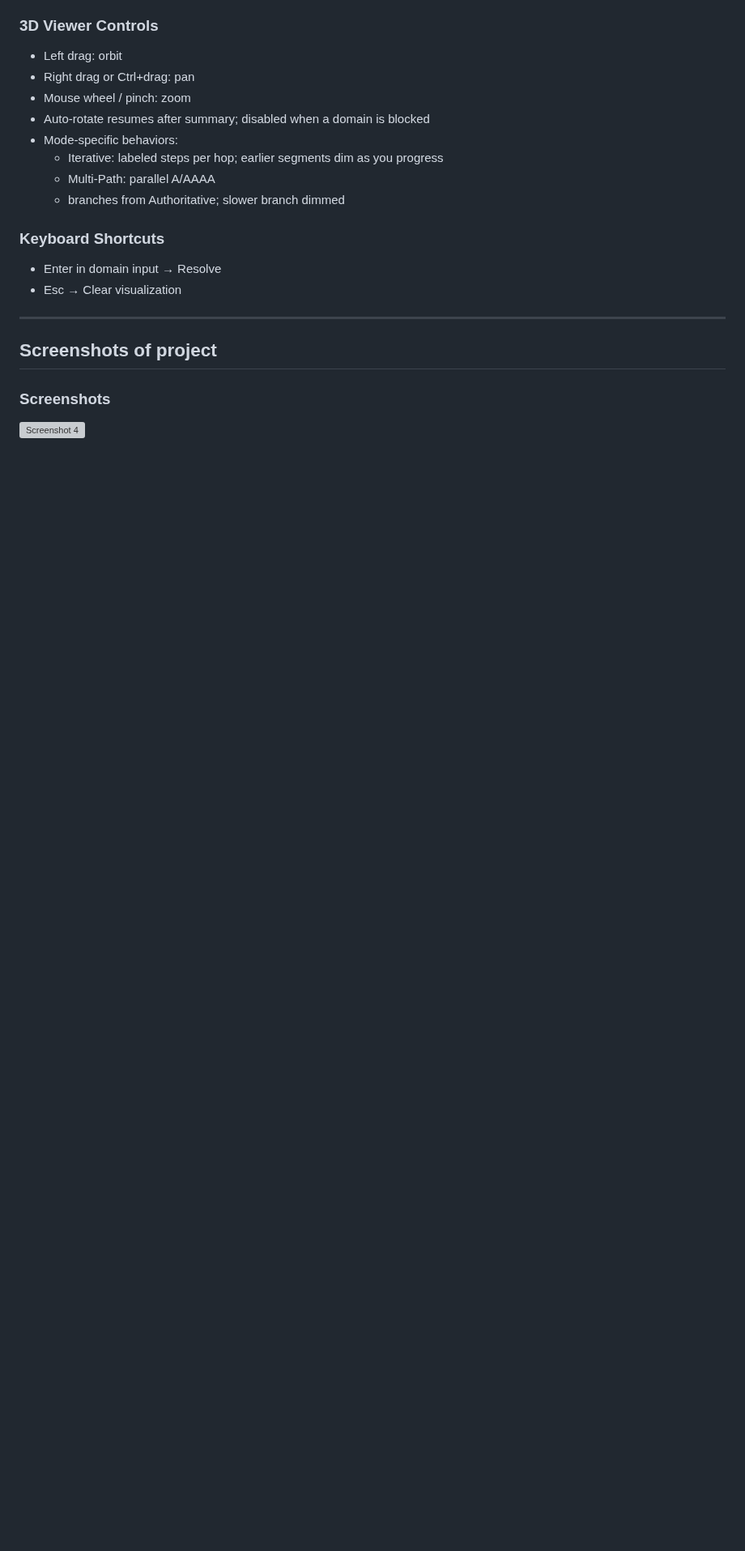
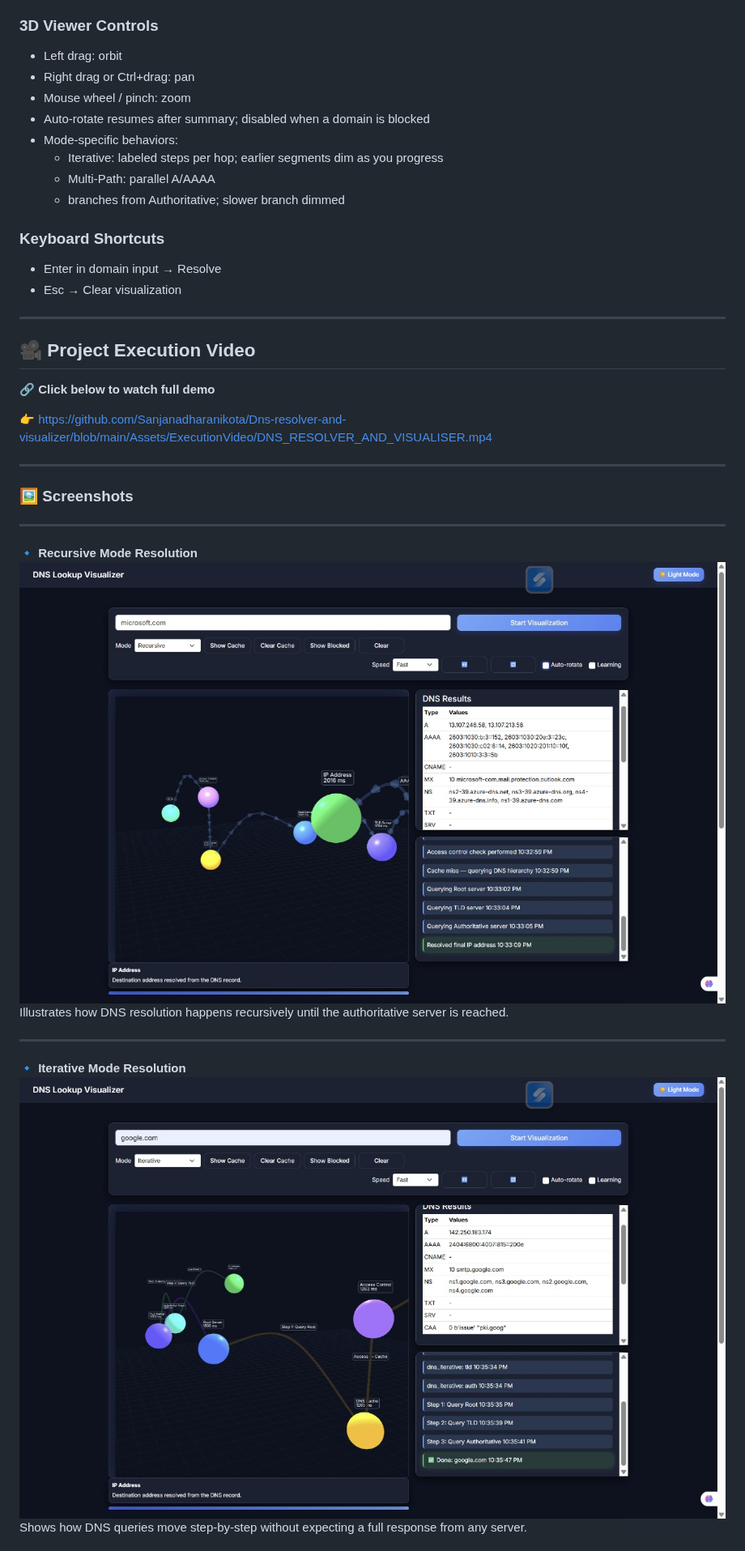
Before and after one commit to Sanjanadharanikota/Dns-resolver-and-visualizer, a Markdown page: README.md, the part around one of its changes. Shown at 81% size. Rendered like a GitHub page; blank space fills up the shorter version; grey boxes are pictures that could not be loaded.

```diff
--- a/README.md
+++ b/README.md
@@ -235,9 +235,26 @@ Returns cache summary for UI/debug:
 - Esc → Clear visualization
 
 ---
-## Screenshots of project
-### Screenshots
+## 🎥 Project Execution Video
+
+🔗 **Click below to watch full demo**
+
+👉 https://github.com/Sanjanadharanikota/Dns-resolver-and-visualizer/blob/main/Assets/ExecutionVideo/DNS_RESOLVER_AND_VISUALISER.mp4
 
 
+---
 
-[![Screenshot 4](https://github.com/Sanjanadharanikota/Dns-resolver-and-visualizer/blob/main/Screenshot%202025-11-11%20213544.png)](https://github.com/Sanjanadharanikota/Dns-resolver-and-visualizer/blob/main/Screenshot%202025-11-11%20213544.png)
+### 🖼️ Screenshots
+
+---
+
+**🔹 Recursive Mode Resolution**
+[![Recursive Mode](https://github.com/Sanjanadharanikota/Dns-resolver-and-visualizer/blob/main/Assets/Screenshots/recursivemode.jpg)](https://github.com/Sanjanadharanikota/Dns-resolver-and-visualizer/blob/main/Assets/Screenshots/recursivemode.jpg)
+Illustrates how DNS resolution happens recursively until the authoritative server is reached.
+
+---
+
+**🔹 Iterative Mode Resolution**
+[![Iterative Mode](https://github.com/Sanjanadharanikota/Dns-resolver-and-visualizer/blob/main/Assets/Screenshots/iterativemode.jpg)](https://github.com/Sanjanadharanikota/Dns-resolver-and-visualizer/blob/main/Assets/Screenshots/iterativemode.jpg)
+Shows how DNS queries move step-by-step without expecting a full response from any server.
+
```
Also changed, not shown: other parts of README.md (+31 -0 lines).
